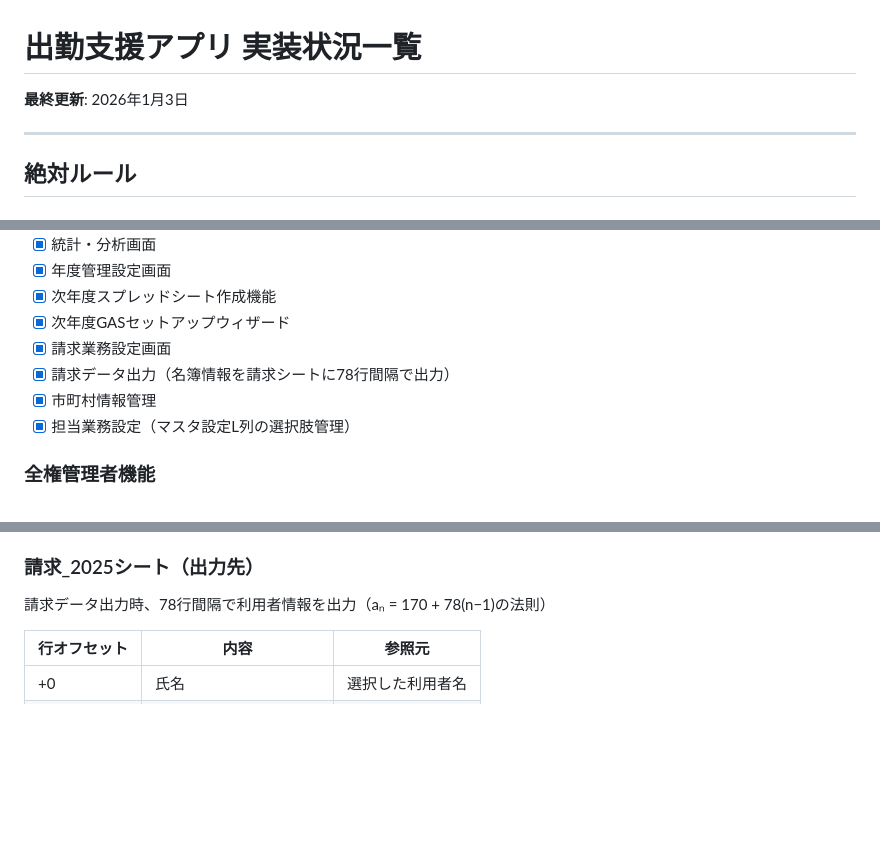
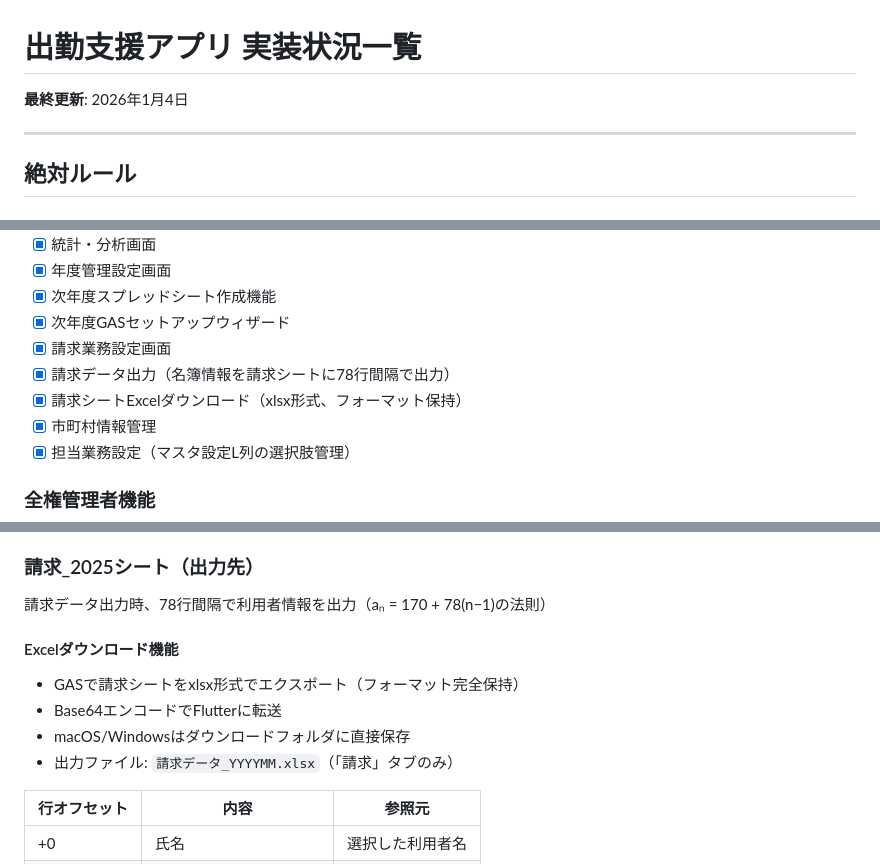
Before and after one commit to engi0924ltd/attendance_support_app, a Markdown page: claudedocs/IMPLEMENTATION_STATUS.md, 3 parts joined by grey strips. Drawn GitHub-style; blank space fills up the shorter version.

```diff
--- a/claudedocs/IMPLEMENTATION_STATUS.md
+++ b/claudedocs/IMPLEMENTATION_STATUS.md
@@ -1,6 +1,6 @@
 # 出勤支援アプリ 実装状況一覧
 
-**最終更新**: 2026年1月3日
+**最終更新**: 2026年1月4日
 
 ---
 
@@ -192,6 +192,7 @@
 - [x] 次年度GASセットアップウィザード
 - [x] 請求業務設定画面
 - [x] 請求データ出力（名簿情報を請求シートに78行間隔で出力）
+- [x] 請求シートExcelダウンロード（xlsx形式、フォーマット保持）
 - [x] 市町村情報管理
 - [x] 担当業務設定（マスタ設定L列の選択肢管理）
 
@@ -253,6 +254,12 @@
 
 請求データ出力時、78行間隔で利用者情報を出力（aₙ = 170 + 78(n−1)の法則）
 
+#### Excelダウンロード機能
+- GASで請求シートをxlsx形式でエクスポート（フォーマット完全保持）
+- Base64エンコードでFlutterに転送
+- macOS/Windowsはダウンロードフォルダに直接保存
+- 出力ファイル: `請求データ_YYYYMM.xlsx`（「請求」タブのみ）
+
 | 行オフセット | 内容 | 参照元 |
 |------------|------|--------|
 | +0 | 氏名 | 選択した利用者名 |
```
Also changed, not shown: claudedocs/PROJECT_SUMMARY.md (+26 -1 lines).
